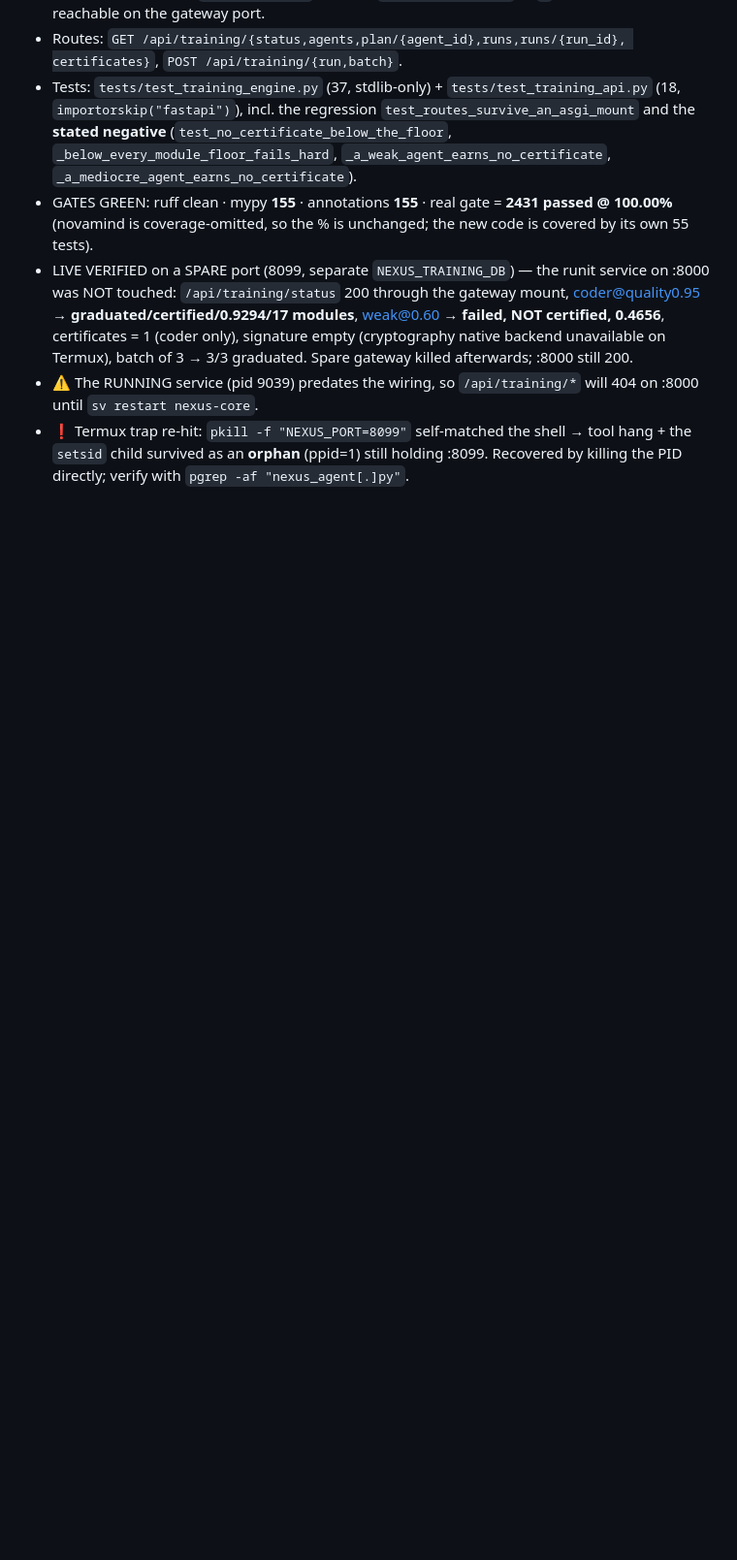
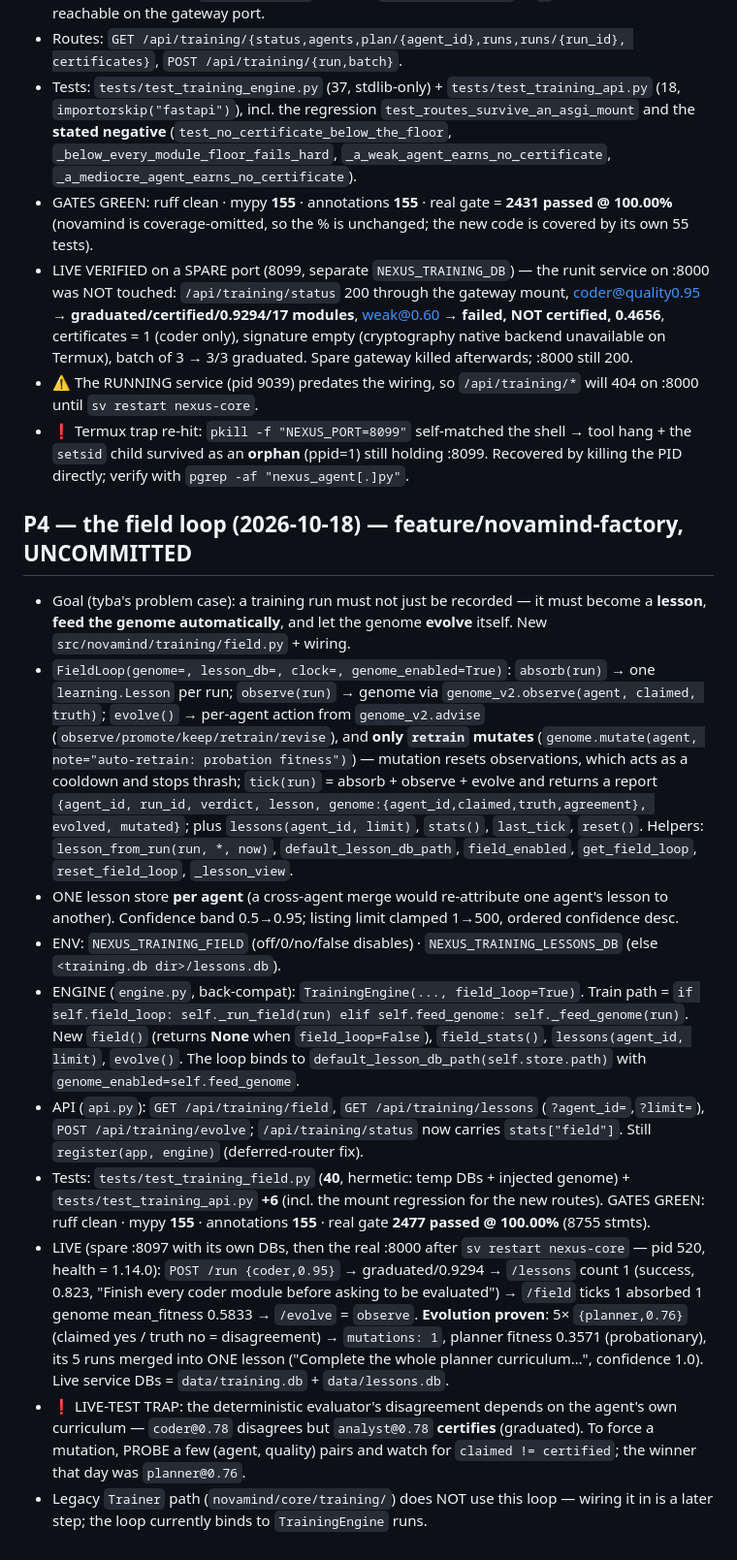
Before and after one commit to tibatechapp-ship-it/nexus-core, a Markdown page: AGENTS.md, the part around the change. Shown at 97% size. GitHub-like rendering; blank space fills up the shorter version.

Commit message:
docs(memory): record the P4 field loop in AGENTS.md
Adds the P4 section: the loop's four verbs, the one-store-per-agent rule,
the engine/API wiring and env switches, the green gate numbers, the live
proof of a real mutation, and the live-test trap that disagreement depends
on the agent's own curriculum.

```diff
--- a/AGENTS.md
+++ b/AGENTS.md
@@ -1271,3 +1271,51 @@ Pushed to BOTH remotes (verified ls-remote: both at d6c98a2 + tag 4f25913).
   tool hang + the `setsid` child survived as an **orphan** (ppid=1) still holding
   :8099. Recovered by killing the PID directly; verify with
   `pgrep -af "nexus_agent[.]py"`.
+
+## P4 — the field loop (2026-10-18) — feature/novamind-factory, UNCOMMITTED
+- Goal (tyba's problem case): a training run must not just be recorded — it must
+  become a **lesson**, **feed the genome automatically**, and let the genome
+  **evolve** itself. New `src/novamind/training/field.py` + wiring.
+- `FieldLoop(genome=, lesson_db=, clock=, genome_enabled=True)`:
+  `absorb(run)` → one `learning.Lesson` per run; `observe(run)` → genome via
+  `genome_v2.observe(agent, claimed, truth)`; `evolve()` → per-agent action from
+  `genome_v2.advise` (`observe/promote/keep/retrain/revise`), and **only
+  `retrain` mutates** (`genome.mutate(agent, note="auto-retrain: probation
+  fitness")`) — mutation resets observations, which acts as a cooldown and stops
+  thrash; `tick(run)` = absorb + observe + evolve and returns a report
+  `{agent_id, run_id, verdict, lesson, genome:{agent_id,claimed,truth,agreement},
+  evolved, mutated}`; plus `lessons(agent_id, limit)`, `stats()`, `last_tick`,
+  `reset()`. Helpers: `lesson_from_run(run, *, now)`, `default_lesson_db_path`,
+  `field_enabled`, `get_field_loop`, `reset_field_loop`, `_lesson_view`.
+- ONE lesson store **per agent** (a cross-agent merge would re-attribute one
+  agent's lesson to another). Confidence band 0.5→0.95; listing limit clamped
+  1→500, ordered confidence desc.
+- ENV: `NEXUS_TRAINING_FIELD` (off/0/no/false disables) ·
+  `NEXUS_TRAINING_LESSONS_DB` (else `<training.db dir>/lessons.db`).
+- ENGINE (`engine.py`, back-compat): `TrainingEngine(..., field_loop=True)`.
+  Train path = `if self.field_loop: self._run_field(run) elif self.feed_genome:
+  self._feed_genome(run)`. New `field()` (returns **None** when `field_loop=False`),
+  `field_stats()`, `lessons(agent_id, limit)`, `evolve()`. The loop binds to
+  `default_lesson_db_path(self.store.path)` with `genome_enabled=self.feed_genome`.
+- API (`api.py`): `GET /api/training/field`, `GET /api/training/lessons`
+  (`?agent_id=`,`?limit=`), `POST /api/training/evolve`; `/api/training/status`
+  now carries `stats["field"]`. Still `register(app, engine)` (deferred-router fix).
+- Tests: `tests/test_training_field.py` (**40**, hermetic: temp DBs + injected
+  genome) + `tests/test_training_api.py` **+6** (incl. the mount regression for
+  the new routes). GATES GREEN: ruff clean · mypy **155** · annotations **155** ·
+  real gate **2477 passed @ 100.00%** (8755 stmts).
+- LIVE (spare :8097 with its own DBs, then the real :8000 after
+  `sv restart nexus-core` — pid 520, health = 1.14.0): `POST /run
+  {coder,0.95}` → graduated/0.9294 → `/lessons` count 1 (success, 0.823,
+  "Finish every coder module before asking to be evaluated") → `/field` ticks 1
+  absorbed 1 genome mean_fitness 0.5833 → `/evolve` = `observe`. **Evolution
+  proven**: 5× `{planner,0.76}` (claimed yes / truth no = disagreement) →
+  `mutations: 1`, planner fitness 0.3571 (probationary), its 5 runs merged into
+  ONE lesson ("Complete the whole planner curriculum…", confidence 1.0).
+  Live service DBs = `data/training.db` + `data/lessons.db`.
+- ❗ LIVE-TEST TRAP: the deterministic evaluator's disagreement depends on the
+  agent's own curriculum — `coder@0.78` disagrees but `analyst@0.78` **certifies**
+  (graduated). To force a mutation, PROBE a few (agent, quality) pairs and watch
+  for `claimed != certified`; the winner that day was `planner@0.76`.
+- Legacy `Trainer` path (`novamind/core/training/`) does NOT use this loop —
+  wiring it in is a later step; the loop currently binds to `TrainingEngine` runs.
```
